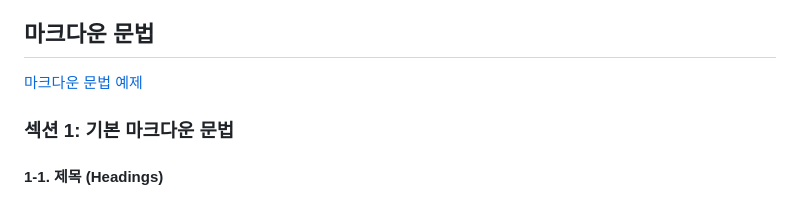
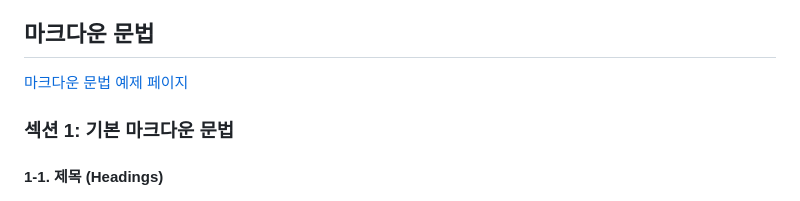
Before and after one commit to OUS-KR/ITY.KR, a Markdown page: README.md, the part around the change printed below. GitHub-like rendering.

```diff
--- a/README.md
+++ b/README.md
@@ -78,7 +78,7 @@
 
 ## 마크다운 문법
 
-[마크다운 문법 예제](https://ity.kr/@ity/articles/md_example)
+[마크다운 문법 예제 페이지](https://ity.kr/@ity/articles/md_example)
 
 ### 섹션 1: 기본 마크다운 문법
 
```
Also changed, not shown: other parts of README.md (+1 -1 lines).
